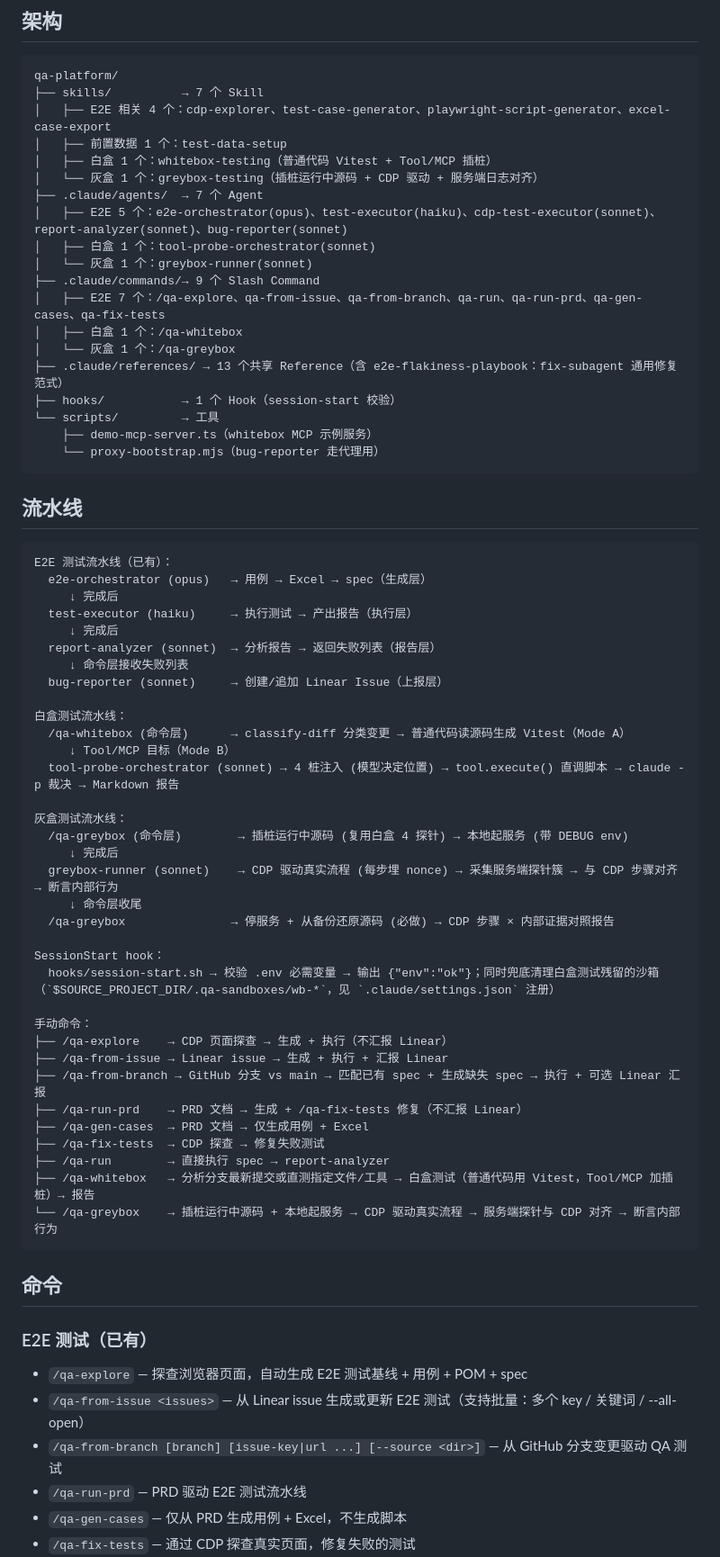
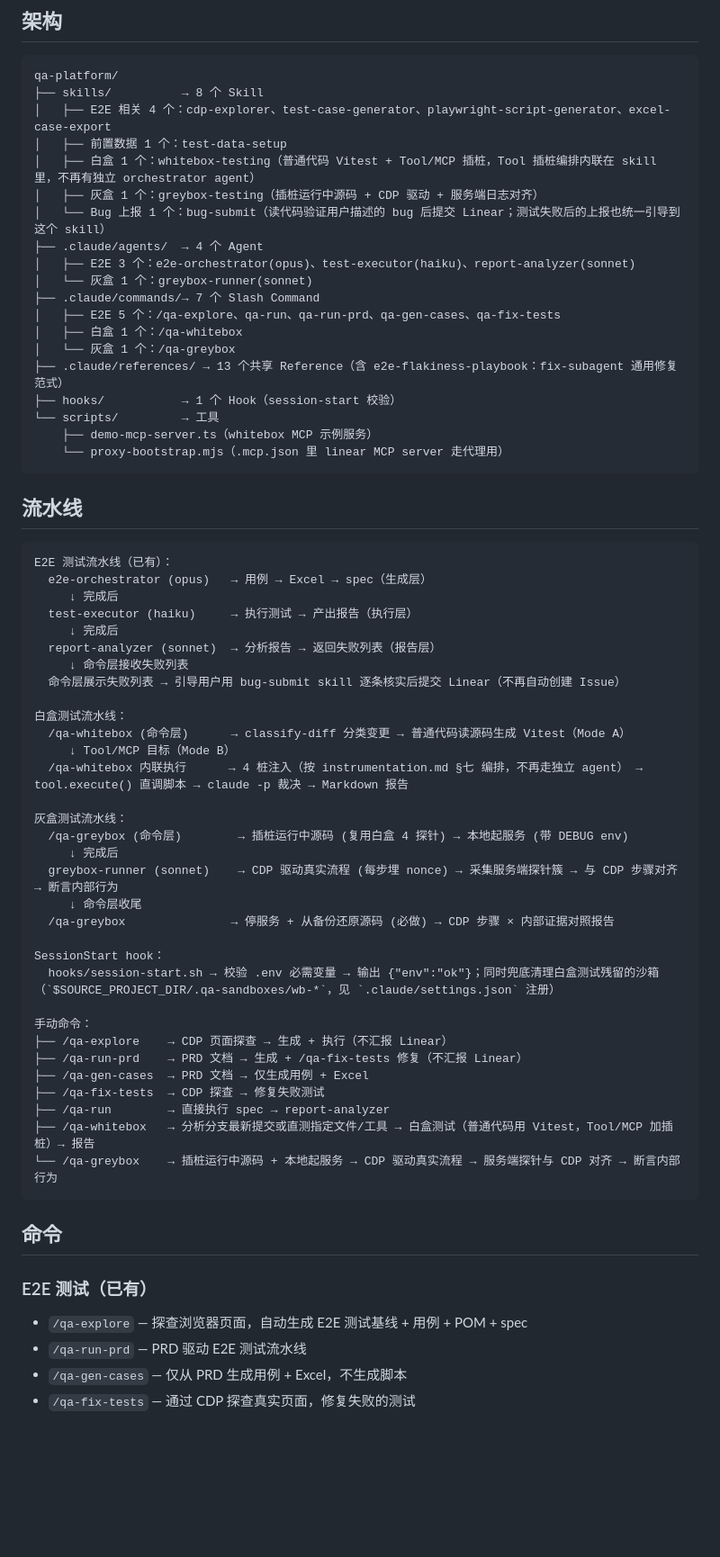
Before and after one commit to chenyubao2000-cell/qa_agent, a Markdown page: CLAUDE.md, the part around one of its changes. Shown at 90% size. Rendered like a GitHub page; blank space fills up the shorter version.

````diff
--- a/CLAUDE.md
+++ b/CLAUDE.md
@@ -10,24 +10,24 @@ QA 自动化测试平台（qa-platform）。通用 QA 能力集中管理，多
 
 ```
 qa-platform/
-├── skills/          → 7 个 Skill
+├── skills/          → 8 个 Skill
 │   ├── E2E 相关 4 个：cdp-explorer、test-case-generator、playwright-script-generator、excel-case-export
 │   ├── 前置数据 1 个：test-data-setup
-│   ├── 白盒 1 个：whitebox-testing（普通代码 Vitest + Tool/MCP 插桩）
-│   └── 灰盒 1 个：greybox-testing（插桩运行中源码 + CDP 驱动 + 服务端日志对齐）
-├── .claude/agents/  → 7 个 Agent
-│   ├── E2E 5 个：e2e-orchestrator(opus)、test-executor(haiku)、cdp-test-executor(sonnet)、report-analyzer(sonnet)、bug-reporter(sonnet)
-│   ├── 白盒 1 个：tool-probe-orchestrator(sonnet)
+│   ├── 白盒 1 个：whitebox-testing（普通代码 Vitest + Tool/MCP 插桩，Tool 插桩编排内联在 skill 里，不再有独立 orchestrator agent）
+│   ├── 灰盒 1 个：greybox-testing（插桩运行中源码 + CDP 驱动 + 服务端日志对齐）
+│   └── Bug 上报 1 个：bug-submit（读代码验证用户描述的 bug 后提交 Linear；测试失败后的上报也统一引导到这个 skill）
+├── .claude/agents/  → 4 个 Agent
+│   ├── E2E 3 个：e2e-orchestrator(opus)、test-executor(haiku)、report-analyzer(sonnet)
 │   └── 灰盒 1 个：greybox-runner(sonnet)
-├── .claude/commands/→ 9 个 Slash Command
-│   ├── E2E 7 个：/qa-explore、qa-from-issue、qa-from-branch、qa-run、qa-run-prd、qa-gen-cases、qa-fix-tests
+├── .claude/commands/→ 7 个 Slash Command
+│   ├── E2E 5 个：/qa-explore、qa-run、qa-run-prd、qa-gen-cases、qa-fix-tests
 │   ├── 白盒 1 个：/qa-whitebox
 │   └── 灰盒 1 个：/qa-greybox
 ├── .claude/references/ → 13 个共享 Reference（含 e2e-flakiness-playbook：fix-subagent 通用修复范式）
 ├── hooks/           → 1 个 Hook（session-start 校验）
 └── scripts/         → 工具
     ├── demo-mcp-server.ts（whitebox MCP 示例服务）
-    └── proxy-bootstrap.mjs（bug-reporter 走代理用）
+    └── proxy-bootstrap.mjs（.mcp.json 里 linear MCP server 走代理用）
 ```
 
 ## 流水线
@@ -40,12 +40,12 @@ E2E 测试流水线（已有）：
      ↓ 完成后
   report-analyzer (sonnet)  → 分析报告 → 返回失败列表（报告层）
      ↓ 命令层接收失败列表
-  bug-reporter (sonnet)     → 创建/追加 Linear Issue（上报层）
+  命令层展示失败列表 → 引导用户用 bug-submit skill 逐条核实后提交 Linear（不再自动创建 Issue）
 
 白盒测试流水线：
   /qa-whitebox (命令层)      → classify-diff 分类变更 → 普通代码读源码生成 Vitest（Mode A）
      ↓ Tool/MCP 目标（Mode B）
-  tool-probe-orchestrator (sonnet) → 4 桩注入 (模型决定位置) → tool.execute() 直调脚本 → claude -p 裁决 → Markdown 报告
+  /qa-whitebox 内联执行      → 4 桩注入（按 instrumentation.md §七 编排，不再走独立 agent） → tool.execute() 直调脚本 → claude -p 裁决 → Markdown 报告
 
 灰盒测试流水线：
   /qa-greybox (命令层)        → 插桩运行中源码 (复用白盒 4 探针) → 本地起服务 (带 DEBUG env)
@@ -59,8 +59,6 @@ SessionStart hook：
 
 手动命令：
 ├── /qa-explore    → CDP 页面探查 → 生成 + 执行（不汇报 Linear）
-├── /qa-from-issue → Linear issue → 生成 + 执行 + 汇报 Linear
-├── /qa-from-branch → GitHub 分支 vs main → 匹配已有 spec + 生成缺失 spec → 执行 + 可选 Linear 汇报
 ├── /qa-run-prd    → PRD 文档 → 生成 + /qa-fix-tests 修复（不汇报 Linear）
 ├── /qa-gen-cases  → PRD 文档 → 仅生成用例 + Excel
 ├── /qa-fix-tests  → CDP 探查 → 修复失败测试
@@ -73,8 +71,6 @@ SessionStart hook：
 
 ### E2E 测试（已有）
 - `/qa-explore` — 探查浏览器页面，自动生成 E2E 测试基线 + 用例 + POM + spec
-- `/qa-from-issue <issues>` — 从 Linear issue 生成或更新 E2E 测试（支持批量：多个 key / 关键词 / --all-open）
-- `/qa-from-branch [branch] [issue-key|url ...] [--source <dir>]` — 从 GitHub 分支变更驱动 QA 测试
 - `/qa-run-prd` — PRD 驱动 E2E 测试流水线
 - `/qa-gen-cases` — 仅从 PRD 生成用例 + Excel，不生成脚本
 - `/qa-fix-tests` — 通过 CDP 探查真实页面，修复失败的测试
````
Also changed, not shown: other parts of CLAUDE.md (+2 -3 lines), docs/removed-from-master-all-command.md (+24 -0 lines).
